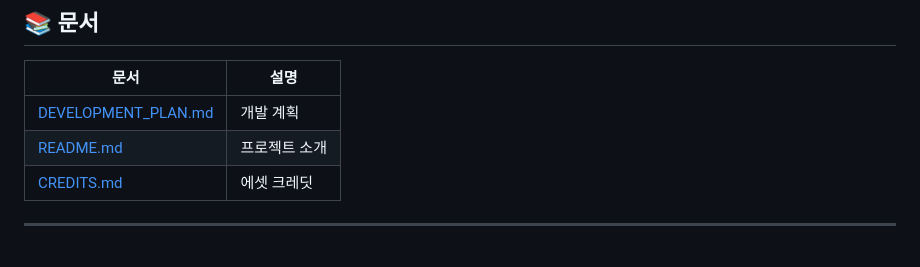
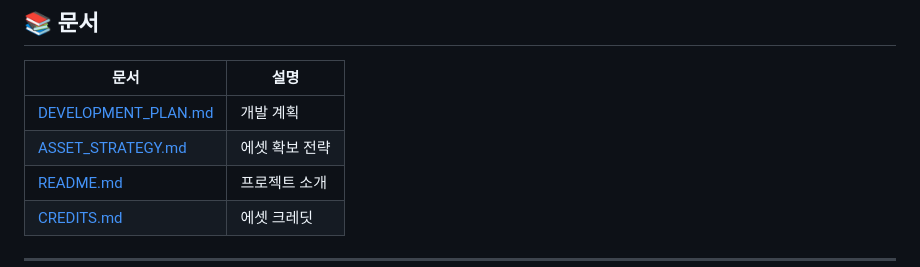
Before and after one commit to agnusdei1207/idle-dark-legend, a Markdown page: README.md, the part around the change. GitHub-like rendering.

```diff
--- a/README.md
+++ b/README.md
@@ -194,6 +194,7 @@ npm run preview
 | 문서 | 설명 |
 |------|------|
 | [DEVELOPMENT_PLAN.md](DEVELOPMENT_PLAN.md) | 개발 계획 |
+| [ASSET_STRATEGY.md](ASSET_STRATEGY.md) | 에셋 확보 전략 |
 | [README.md](README.md) | 프로젝트 소개 |
 | [CREDITS.md](CREDITS.md) | 에셋 크레딧 |
 
```
Also changed, not shown: ASSET_STRATEGY.md (added, +252 -0 lines), DEVELOPMENT_PLAN.md (+12 -4 lines).
